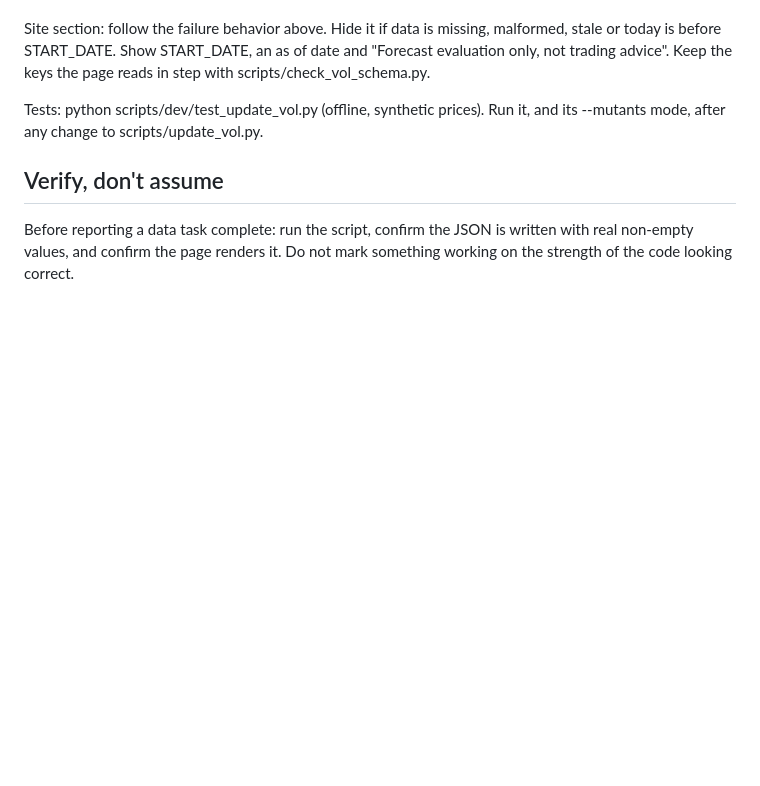
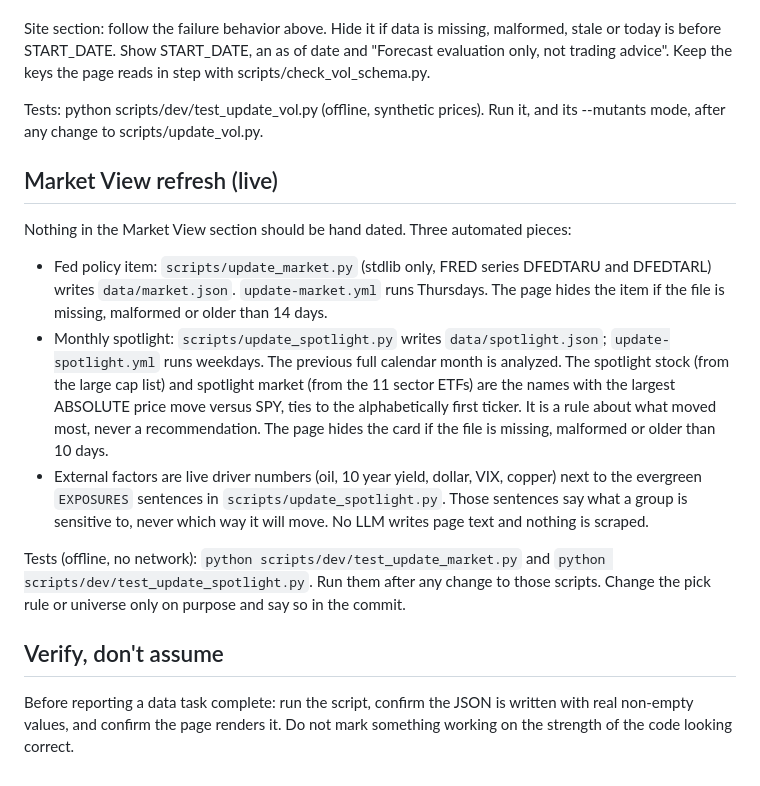
Before and after one commit to mejiba26/mejiba26.github.io, a Markdown page: CLAUDE.md, the part around the change. Drawn GitHub-style; blank space fills up the shorter version.

Commit message:
Document the market overview refresh in CLAUDE.md
Co-Authored-By: Claude Sonnet 5.5 <noreply@anthropic.com>
Claude-Session: https://claude.ai/code/session_01SzKww8w2Sh49FMWrR4HUSw

```diff
--- a/CLAUDE.md
+++ b/CLAUDE.md
@@ -131,6 +131,16 @@ Site section: follow the failure behavior above. Hide it if data is missing, mal
 
 Tests: python scripts/dev/test_update_vol.py (offline, synthetic prices). Run it, and its --mutants mode, after any change to scripts/update_vol.py.
 
+## Market View refresh (live)
+
+Nothing in the Market View section should be hand dated. Three automated pieces:
+
+- Fed policy item: `scripts/update_market.py` (stdlib only, FRED series DFEDTARU and DFEDTARL) writes `data/market.json`. `update-market.yml` runs Thursdays. The page hides the item if the file is missing, malformed or older than 14 days.
+- Monthly spotlight: `scripts/update_spotlight.py` writes `data/spotlight.json`; `update-spotlight.yml` runs weekdays. The previous full calendar month is analyzed. The spotlight stock (from the large cap list) and spotlight market (from the 11 sector ETFs) are the names with the largest ABSOLUTE price move versus SPY, ties to the alphabetically first ticker. It is a rule about what moved most, never a recommendation. The page hides the card if the file is missing, malformed or older than 10 days.
+- External factors are live driver numbers (oil, 10 year yield, dollar, VIX, copper) next to the evergreen `EXPOSURES` sentences in `scripts/update_spotlight.py`. Those sentences say what a group is sensitive to, never which way it will move. No LLM writes page text and nothing is scraped.
+
+Tests (offline, no network): `python scripts/dev/test_update_market.py` and `python scripts/dev/test_update_spotlight.py`. Run them after any change to those scripts. Change the pick rule or universe only on purpose and say so in the commit.
+
 ## Verify, don't assume
 
 Before reporting a data task complete: run the script, confirm the JSON is
```
